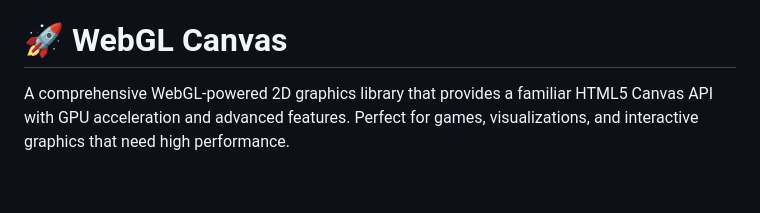
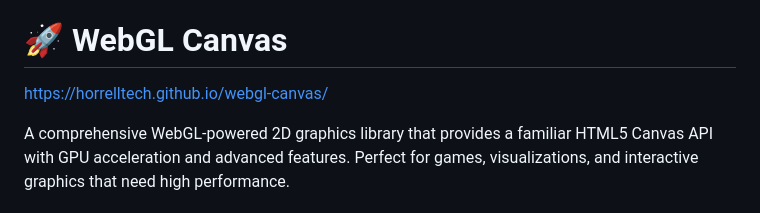
Before and after one commit to HorrellTech/webgl-canvas, a Markdown page: README.md, the part around the change printed below. Drawn GitHub-style; blank space fills up the shorter version.

Commit message:
Update README with banner and project link
Add project banner and link to documentation

```diff
--- a/README.md
+++ b/README.md
@@ -1,4 +2,6 @@
 # 🚀 WebGL Canvas
+
+https://horrelltech.github.io/webgl-canvas/
 
 A comprehensive WebGL-powered 2D graphics library that provides a familiar HTML5 Canvas API with GPU acceleration and advanced features. Perfect for games, visualizations, and interactive graphics that need high performance.
 
```
Also changed, not shown: other parts of README.md (+1 -0 lines).
